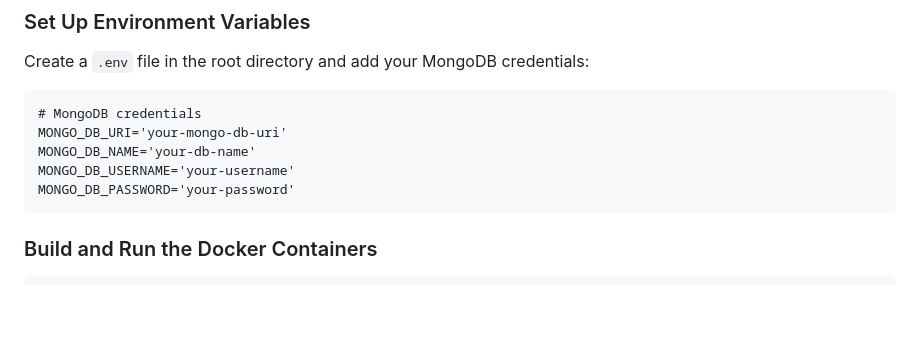
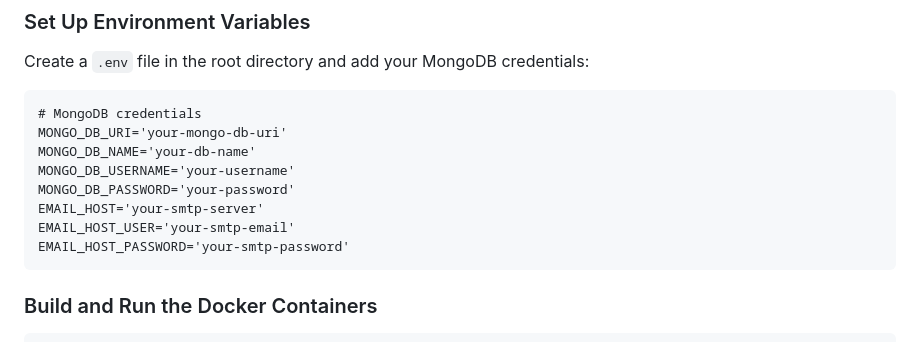
Before and after one commit to mbaanni/bus-bladi, a Markdown page: README.md, the part around the change. GitHub-like rendering; blank space fills up the shorter version.

````diff
--- a/README.md
+++ b/README.md
@@ -71,6 +71,9 @@ MONGO_DB_URI='your-mongo-db-uri'
 MONGO_DB_NAME='your-db-name'
 MONGO_DB_USERNAME='your-username'
 MONGO_DB_PASSWORD='your-password'
+EMAIL_HOST='your-smtp-server'
+EMAIL_HOST_USER='your-smtp-email'
+EMAIL_HOST_PASSWORD='your-smtp-password'
 ```
 ### Build and Run the Docker Containers
 
````
